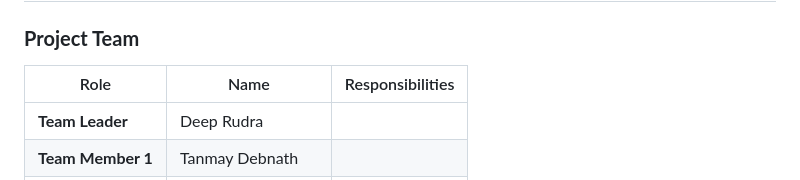
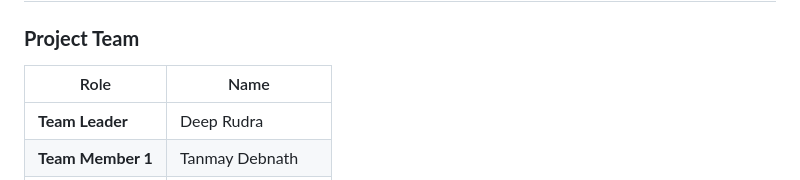
Before and after one commit to Deeprudra04/Real_Road-AI_-IMB, a Markdown page: README.md, the part around the change. Drawn GitHub-style.

```diff
--- a/README.md
+++ b/README.md
@@ -79,8 +79,8 @@ This project directly contributes to **Sustainable Development Goal 2: Zero Hung
 
 ### **Project Team**
 
-| Role | Name | Responsibilities |
-|------|------|------------------|
+| Role | Name |
+|------|------|
 | **Team Leader** | Deep Rudra |
 | **Team Member 1** | Tanmay Debnath |
 | **Team Member 2** | Debtanu Chaudhuri  |
```
